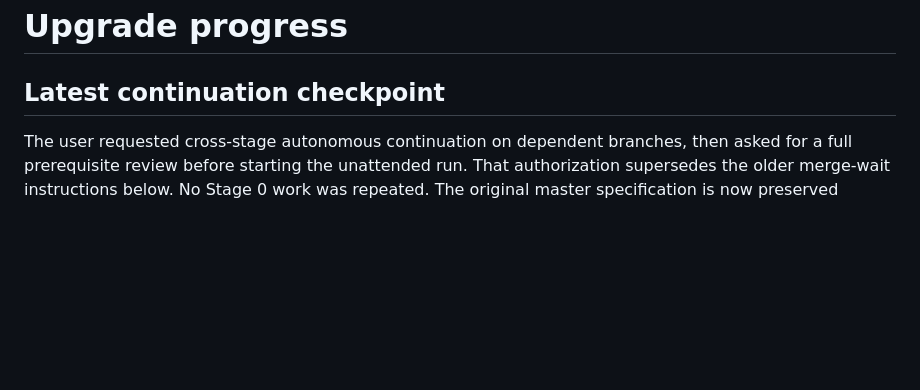
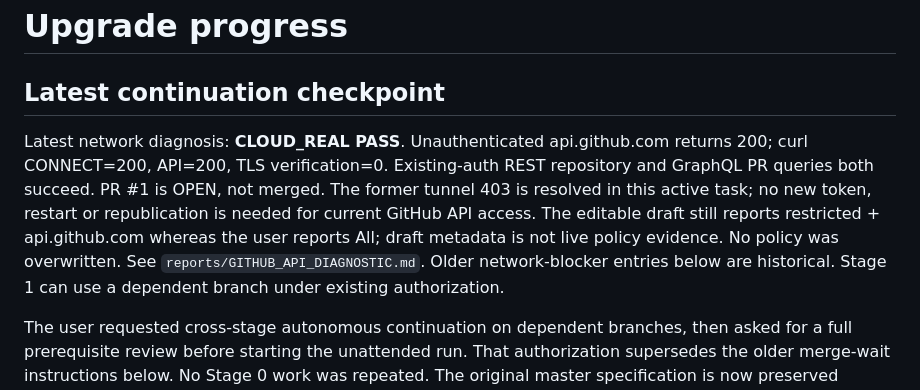
Before and after one commit to HarryJame3004/acs-ai-orchestrator, a Markdown page: docs/progress/PROGRESS.md, the part around the change. Drawn GitHub-style; blank space fills up the shorter version.

```diff
--- a/docs/progress/PROGRESS.md
+++ b/docs/progress/PROGRESS.md
@@ -1,6 +1,16 @@
 # Upgrade progress
 
 ## Latest continuation checkpoint
+
+Latest network diagnosis: **CLOUD_REAL PASS**. Unauthenticated api.github.com
+returns 200; curl CONNECT=200, API=200, TLS verification=0. Existing-auth REST
+repository and GraphQL PR queries both succeed. PR #1 is OPEN, not merged.
+The former tunnel 403 is resolved in this active task; no new token, restart or
+republication is needed for current GitHub API access. The editable draft still
+reports restricted + api.github.com whereas the user reports All; draft metadata
+is not live policy evidence. No policy was overwritten. See
+`reports/GITHUB_API_DIAGNOSTIC.md`. Older network-blocker entries below are
+historical. Stage 1 can use a dependent branch under existing authorization.
 
 The user requested cross-stage autonomous continuation on dependent branches,
 then asked for a full prerequisite review before starting the unattended run.
```
Also changed, not shown: docs/progress/OVERNIGHT_PREFLIGHT.md (+12 -4 lines), reports/GITHUB_API_DIAGNOSTIC.md (added, +42 -0 lines).
